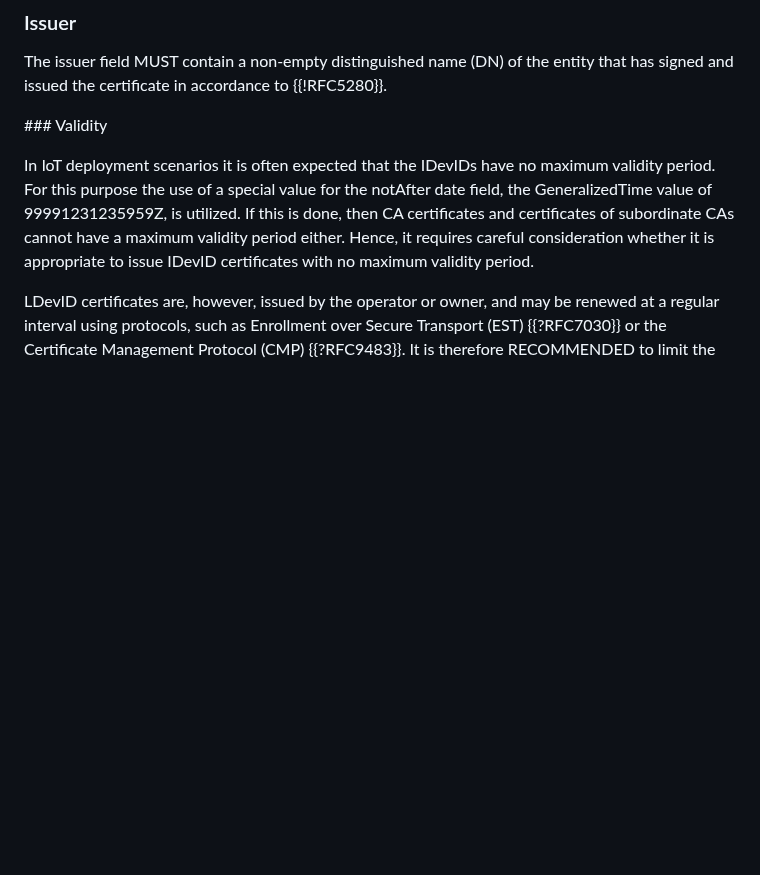
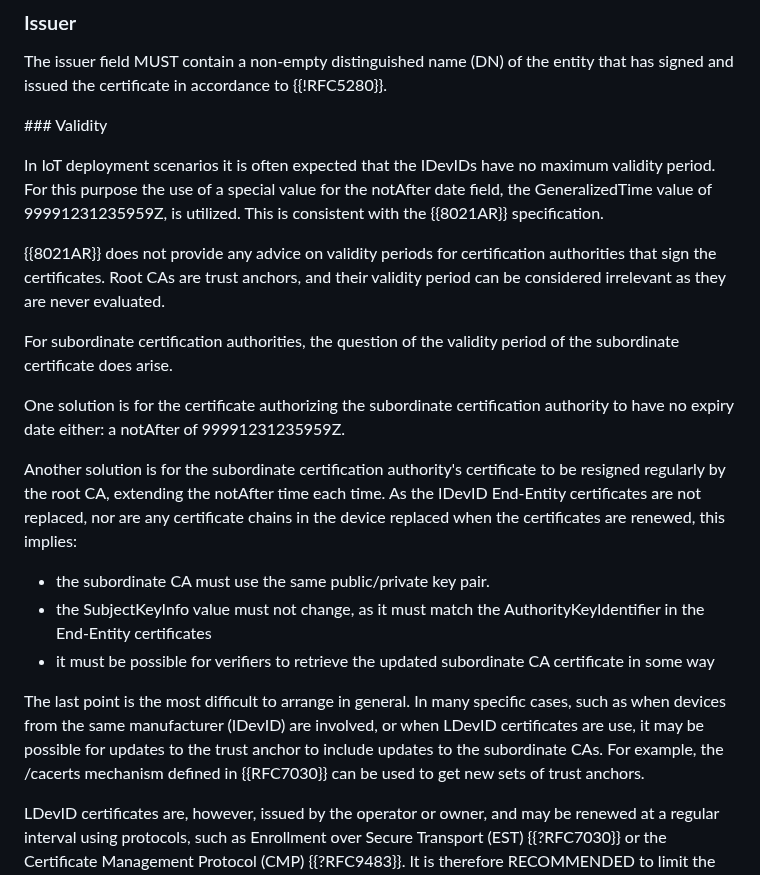
Before and after one commit to thomas-fossati/draft-tls13-iot, a Markdown page: draft-ietf-uta-tls13-iot-profile.md, the part around the change. Drawn GitHub-style; blank space fills up the shorter version.

Commit message:
proposed text to deal with subordinate CA validity

```diff
--- a/draft-ietf-uta-tls13-iot-profile.md
+++ b/draft-ietf-uta-tls13-iot-profile.md
@@ -394,10 +394,26 @@ to {{!RFC5280}}.
 In IoT deployment scenarios it is often expected that the IDevIDs have
 no maximum validity period. For this purpose the use of a special value
 for the notAfter date field, the GeneralizedTime value of 99991231235959Z,
-is utilized. If this is done, then CA certificates and certificates of
-subordinate CAs cannot have a maximum validity period either. Hence,
-it requires careful consideration whether it is appropriate to issue
-IDevID certificates with no maximum validity period.
+is utilized.
+This is consistent with the {{8021AR}} specification.
+
+{{8021AR}} does not provide any advice on validity periods for certification authorities that sign the certificates.
+Root CAs are trust anchors, and their validity period can be considered irrelevant as they are never evaluated.
+
+For subordinate certification authorities, the question of the validity period of the subordinate certificate does arise.
+
+One solution is for the certificate authorizing the subordinate certification authority to have no expiry date either: a notAfter of 99991231235959Z.
+
+Another solution is for the subordinate certification authority's certificate to be resigned regularly by the root CA, extending the notAfter time each time.
+As the IDevID End-Entity certificates are not replaced, nor are any certificate chains in the device replaced when the certificates are renewed, this implies:
+
+* the subordinate CA must use the same public/private key pair.
+* the SubjectKeyInfo value must not change, as it must match the AuthorityKeyIdentifier in the End-Entity certificates
+* it must be possible for verifiers to retrieve the updated subordinate CA certificate in some way
+
+The last point is the most difficult to arrange in general.
+In many specific cases, such as when devices from the same manufacturer (IDevID) are involved, or when LDevID certificates are use, it may be possible for updates to the trust anchor to include updates to the subordinate CAs.
+For example, the /cacerts mechanism defined in {{RFC7030}} can be used to get new sets of trust anchors.
 
 LDevID certificates are, however, issued by the operator or owner,
 and may be renewed at a regular interval using protocols, such
```
